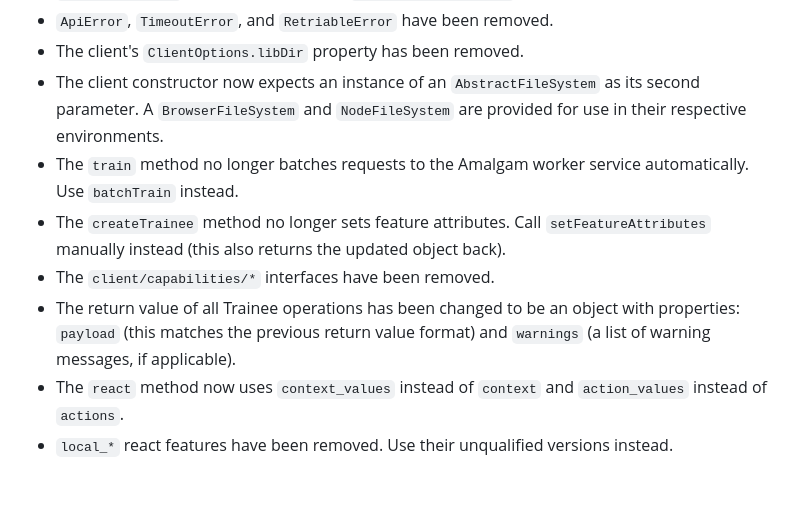
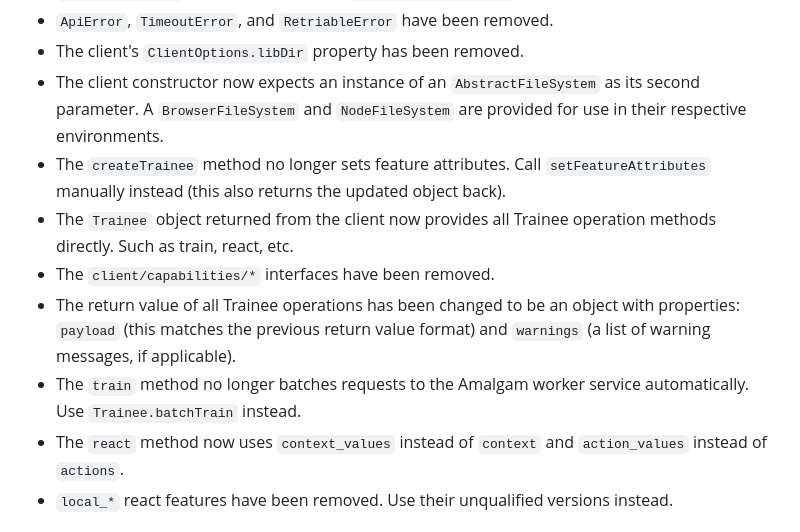
Before and after one commit to howsoai/howso-engine-ts, a Markdown page: MIGRATION.md, the part around the change. Drawn GitHub-style; blank space fills up the shorter version.

```diff
--- a/MIGRATION.md
+++ b/MIGRATION.md
@@ -23,12 +23,13 @@ This major change refactors the client and types for all Howso Engine operations
 - The client's `ClientOptions.libDir` property has been removed.
 - The client constructor now expects an instance of an `AbstractFileSystem` as its second parameter.
   A `BrowserFileSystem` and `NodeFileSystem` are provided for use in their respective environments.
-- The `train` method no longer batches requests to the Amalgam worker service automatically. Use `batchTrain` instead.
 - The `createTrainee` method no longer sets feature attributes. Call `setFeatureAttributes` manually instead
   (this also returns the updated object back).
+- The `Trainee` object returned from the client now provides all Trainee operation methods directly. Such as train, react, etc.
 - The `client/capabilities/*` interfaces have been removed.
 - The return value of all Trainee operations has been changed to be an object with properties:
   `payload` (this matches the previous return value format) and `warnings` (a list of warning messages, if applicable).
+- The `train` method no longer batches requests to the Amalgam worker service automatically. Use `Trainee.batchTrain` instead.
 - The `react` method now uses `context_values` instead of `context` and `action_values` instead of `actions`.
 - `local_*` react features have been removed. Use their unqualified versions instead.
 
```
Also changed, not shown: README.md (+16 -2 lines).
